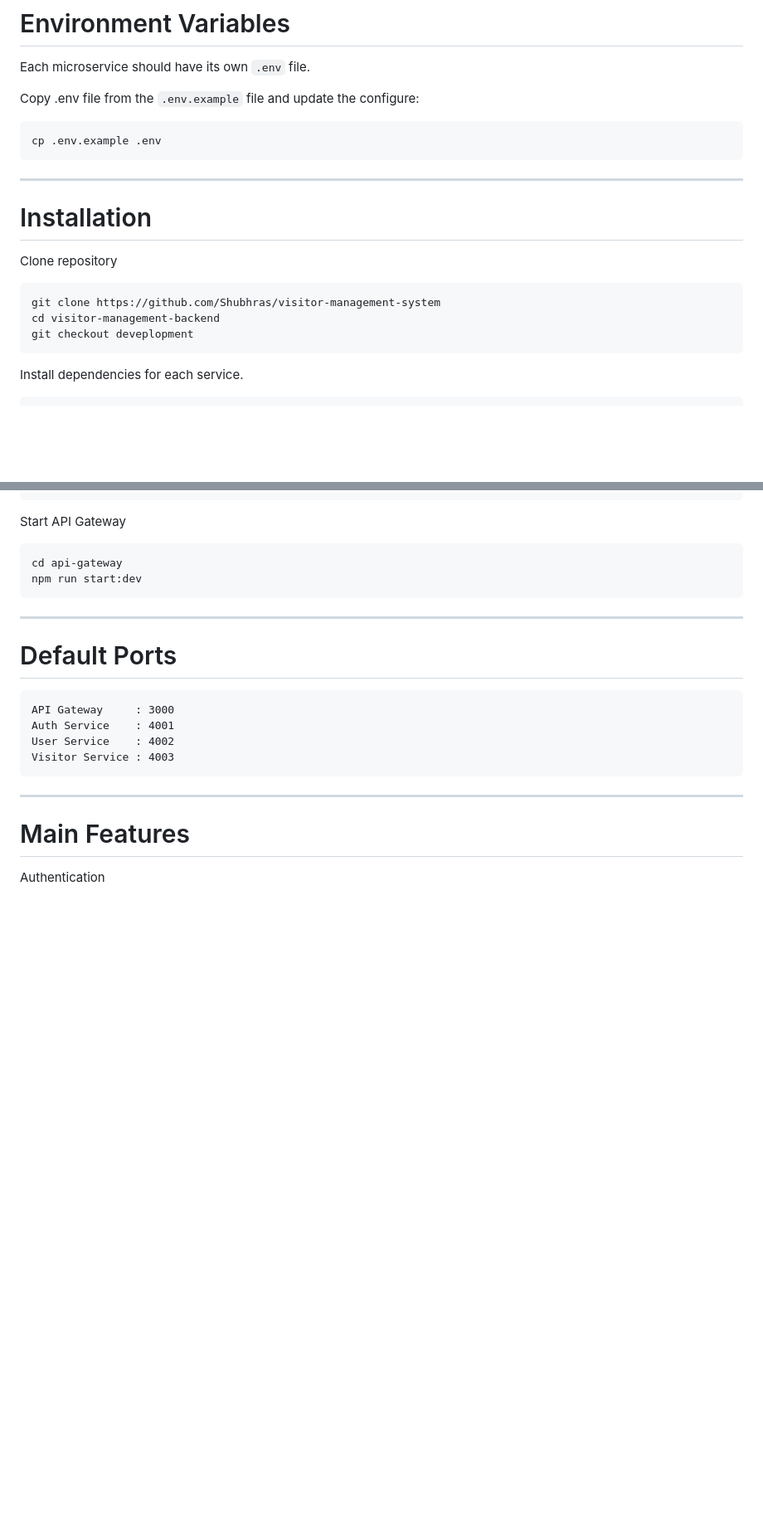
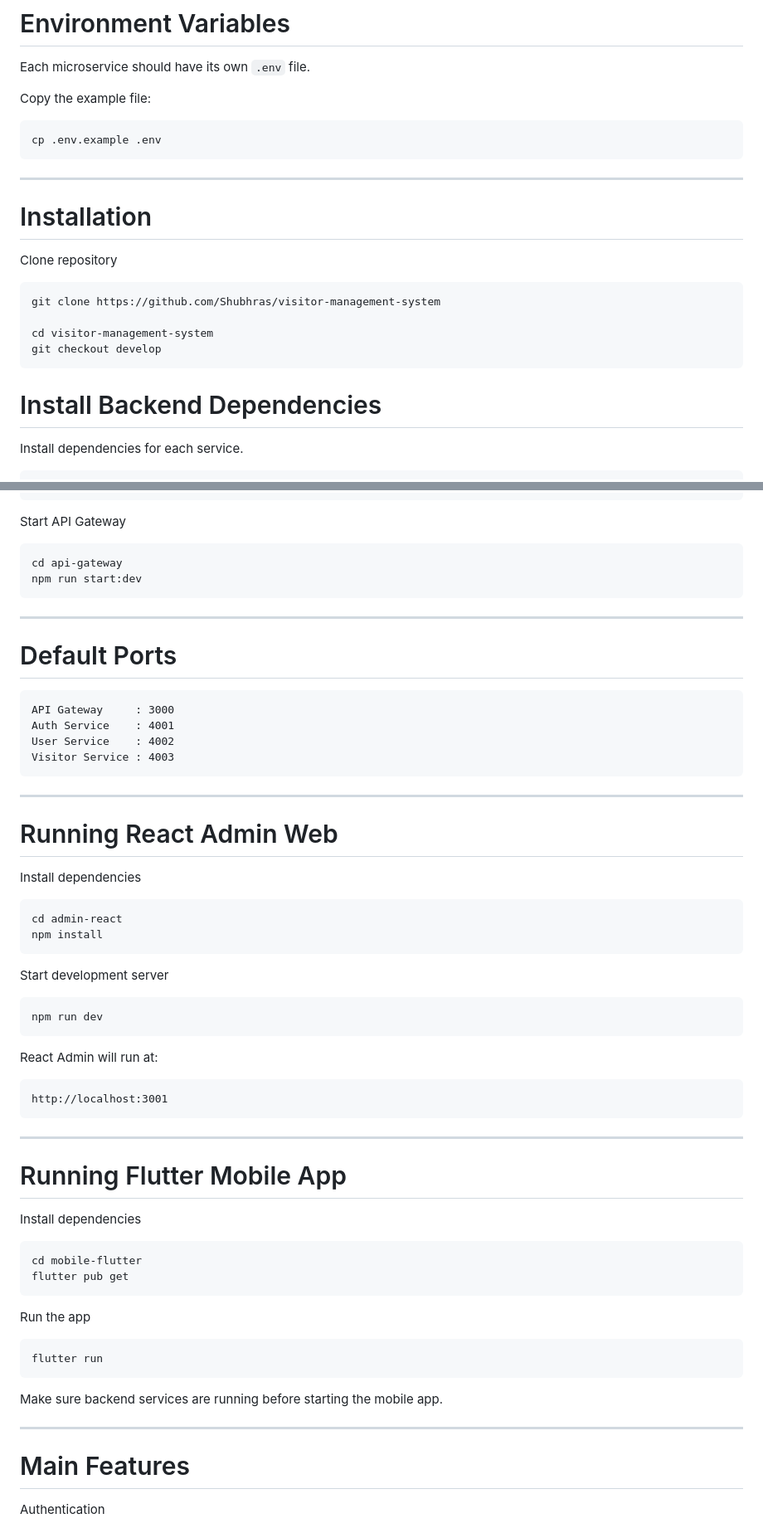
Before and after one commit to Shubhras/visitor-management-system, a Markdown page: README.md, 2 parts joined by grey strips. Shown at 83% size. GitHub-like rendering; blank space fills up the shorter version.

````diff
--- a/README.md
+++ b/README.md
@@ -133,7 +182,7 @@ CREATE DATABASE visitor_db;
 
 Each microservice should have its own `.env` file.
 
-Copy .env file from the `.env.example` file and update the configure:
+Copy the example file:
 
 ```
 cp .env.example .env
@@ -147,10 +196,12 @@ Clone repository
 
 ```
 git clone https://github.com/Shubhras/visitor-management-system
-cd visitor-management-backend
-git checkout deveplopment
+
+cd visitor-management-system
+git checkout develop
 ```
 
+# Install Backend Dependencies
 Install dependencies for each service.
 
 ```
@@ -201,6 +252,7 @@ cd api-gateway
 npm run start:dev
 ```
 
+
 ---
 
 # Default Ports
@@ -211,6 +263,41 @@ Auth Service    : 4001
 User Service    : 4002
 Visitor Service : 4003
 ```
+
+---
+
+# Running React Admin Web
+
+Install dependencies
+
+```
+cd admin-react
+npm install
+```
+
+Start development server
+```
+npm run dev
+```
+
+React Admin will run at:
+```
+http://localhost:3001
+```
+---
+
+# Running Flutter Mobile App
+
+Install dependencies
+```
+cd mobile-flutter
+flutter pub get
+```
+Run the app
+```
+flutter run
+```
+Make sure backend services are running before starting the mobile app.
 
 ---
 
````
Also changed, not shown: other parts of README.md (+91 -39 lines).
